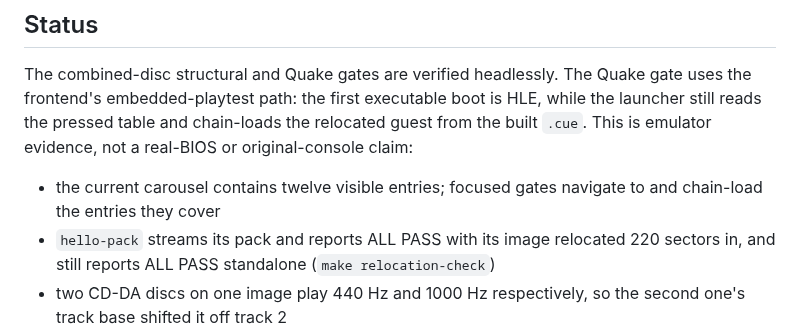
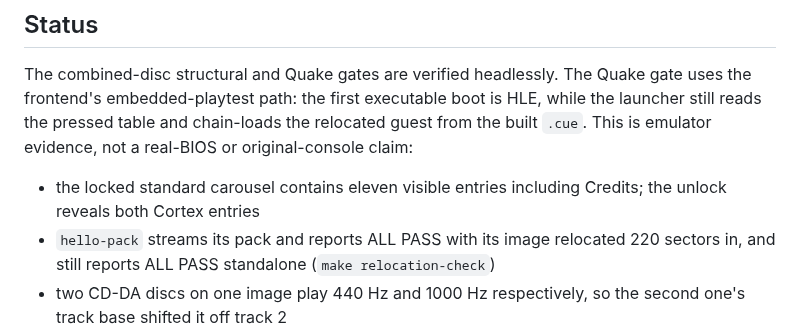
Before and after one commit to EBonura/PSoXide-demo-disc, a Markdown page: README.md, the part around one of its changes. GitHub-like rendering.

```diff
--- a/README.md
+++ b/README.md
@@ -171,8 +174,8 @@ boot is HLE, while the launcher still reads the pressed table and chain-loads
 the relocated guest from the built `.cue`. This is emulator evidence, not a
 real-BIOS or original-console claim:
 
-- the current carousel contains twelve visible entries; focused gates navigate
-  to and chain-load the entries they cover
+- the locked standard carousel contains eleven visible entries including
+  Credits; the unlock reveals both Cortex entries
 - `hello-pack` streams its pack and reports ALL PASS with its image relocated
   220 sectors in, and still reports ALL PASS standalone (`make relocation-check`)
 - two CD-DA discs on one image play 440 Hz and 1000 Hz respectively, so the
```
Also changed, not shown: other parts of README.md (+21 -17 lines), docs/quake-shareware.md (+10 -8 lines), assets/shots/cortex-current-gameplay.png (added), assets/shots/cortex-current-menu.png (added), 5 other files.
